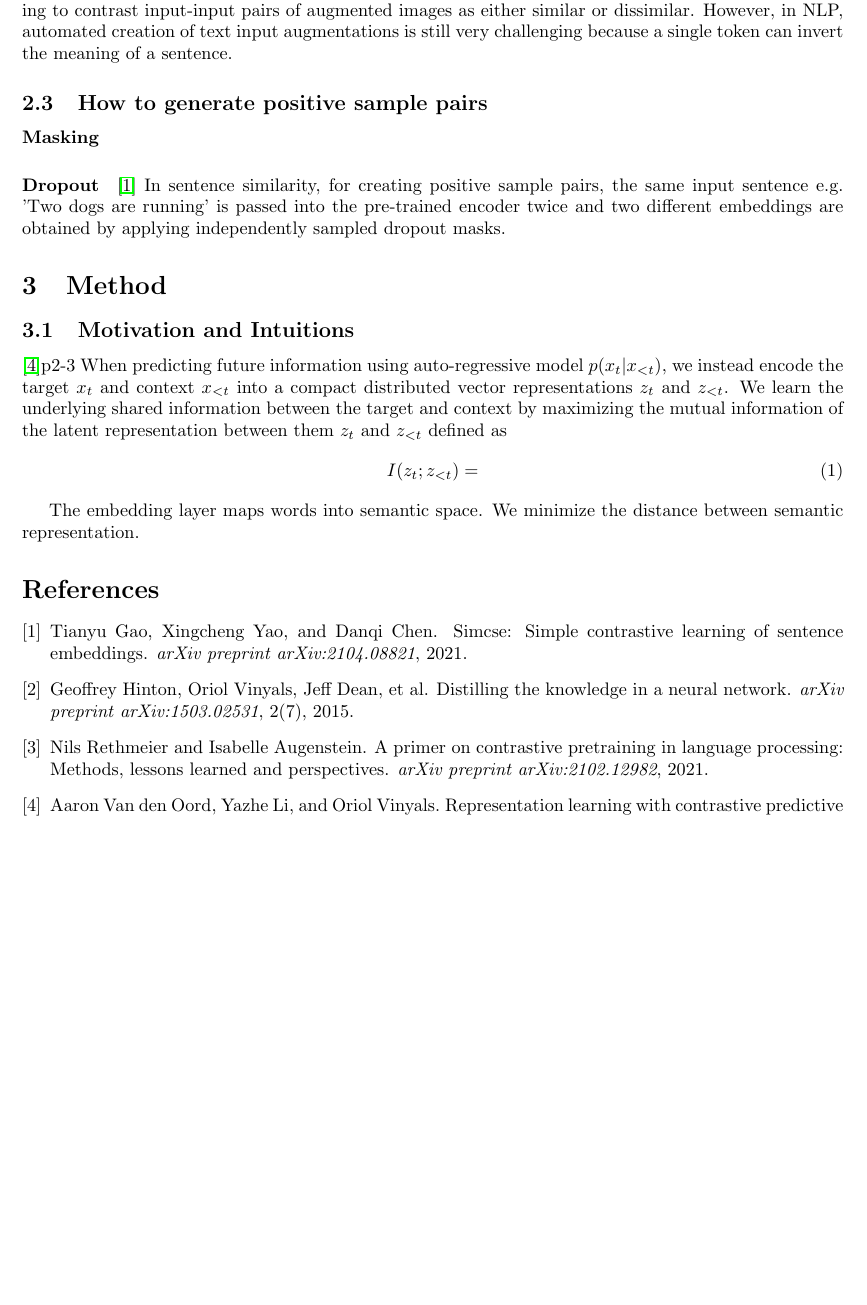
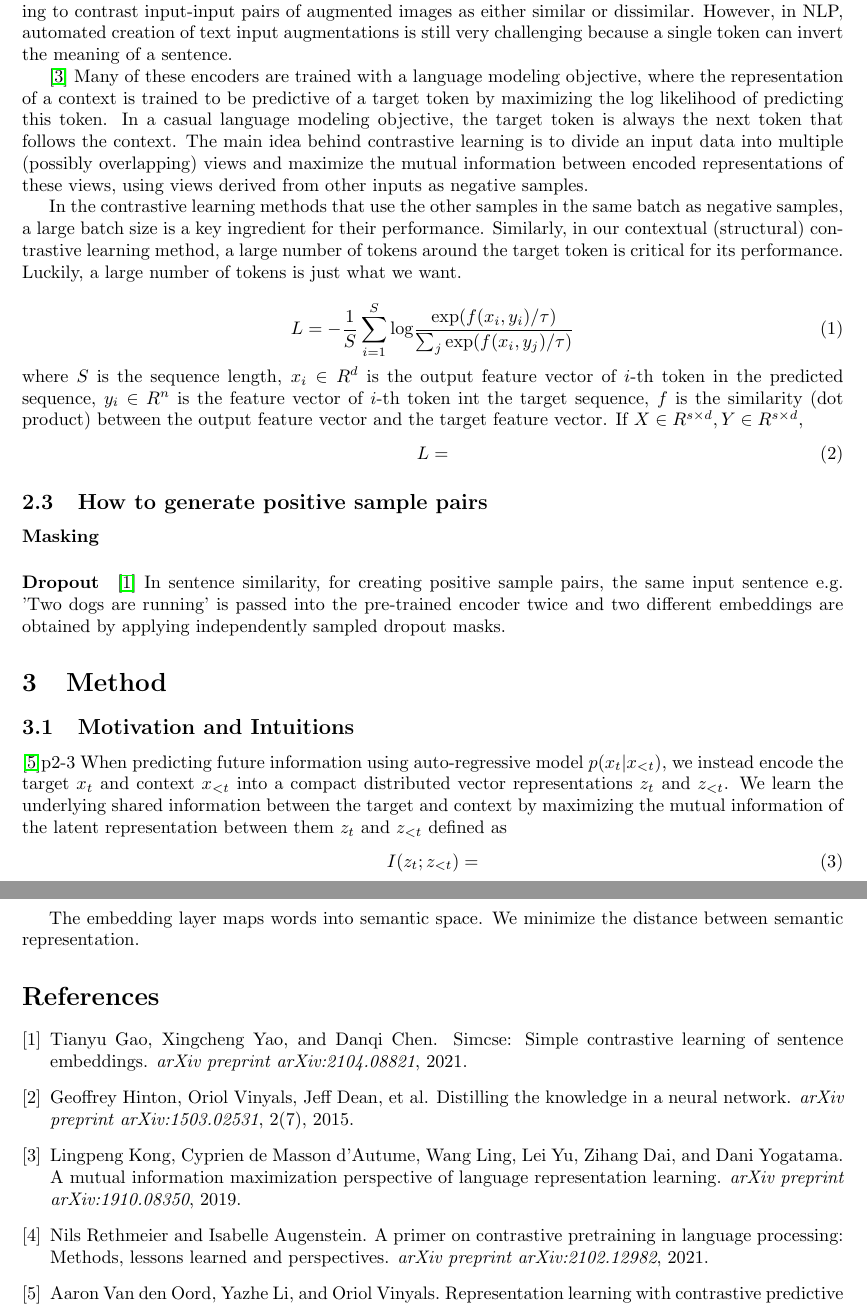
Before and after one commit to keepsimpler/sunyata, a LaTeX paper (doc/ssl/ssl.tex): part of page 2 of 3 before the commit and two parts of pages 2 and 3 of 3 after it, the two joined at a grey line, cut so that both start at the same text, the shorter picture padded with empty space. Compiled offline with pdfLaTeX; a missing bibliography style is replaced by a similar one.

Commit message:
fit language models into contrastive learning

```diff
--- a/doc/ssl/ssl.tex
+++ b/doc/ssl/ssl.tex
@@ -33,8 +33,9 @@
 
 % Author info
 \title{
-	Latent representation learning by predicting near future
-	Self-distillation improve auto-regressive language modeling performance
+	Contextual (Structural) contrastive learning in language models
+	% Latent representation learning by predicting near future
+	% Self-distillation improve auto-regressive language modeling performance
 	}
 \author{Wenfeng Feng$^1$ \and Xin Zhang$^1$}
 
@@ -128,6 +129,26 @@
 	Contrastive self-supervised learning has recently success in image representation pretraining by learning to contrast input-input pairs of augmented images as either similar or dissimilar.
 	However, in NLP, automated creation of text input augmentations is still very challenging because a single token can invert the meaning of a sentence.
 
+	\cite{kong2019mutual}
+	Many of these encoders are trained with a language modeling objective, where the representation of a context is trained to be predictive of a target token by maximizing the log likelihood of predicting this token.
+	In a casual language modeling objective, the target token is always the next token that follows the context.
+	The main idea behind contrastive learning is to divide an input data into multiple (possibly overlapping) views and maximize the mutual information between encoded representations of these views, using views derived from other inputs as negative samples.
+
+	In the contrastive learning methods that use the other samples in the same batch as negative samples, a large batch size is a key ingredient for their performance.
+	Similarly, in our contextual (structural) contrastive learning method, a large number of tokens around the target token is critical for its performance.
+	Luckily, a large number of tokens is just what we want.
+
+	\begin{equation}
+		L = -\frac{1}{S} \sum_{i=1}^S \text{log} \frac{\text{exp}(f(x_i, y_i) / \tau)}{\sum_{j} \text{exp}(f(x_i, y_j) / \tau)}
+	\end{equation}
+	where $S$ is the sequence length, $x_i \in R^d$ is the output feature vector of $i$-th token in the predicted sequence,
+	$y_i \in R^n$ is the feature vector of $i$-th token int the target sequence,
+	$f$ is the similarity (dot product) between the output feature vector and the target feature vector.
+	If $X \in R^{s \times d}, Y \in R^{s \times d}$,
+	\begin{equation}
+		L =
+	\end{equation}
+
 	\subsection{How to generate positive sample pairs}
 	\paragraph*{Masking}
 	\paragraph*{Dropout} \cite{gao2021simcse} In sentence similarity, for creating positive sample pairs, the same input sentence e.g. 'Two dogs are running' is passed into the pre-trained encoder twice and two different embeddings are obtained by applying independently sampled dropout masks.
```
Also changed, not shown: doc/ssl/refs.bib (+7 -0 lines).
